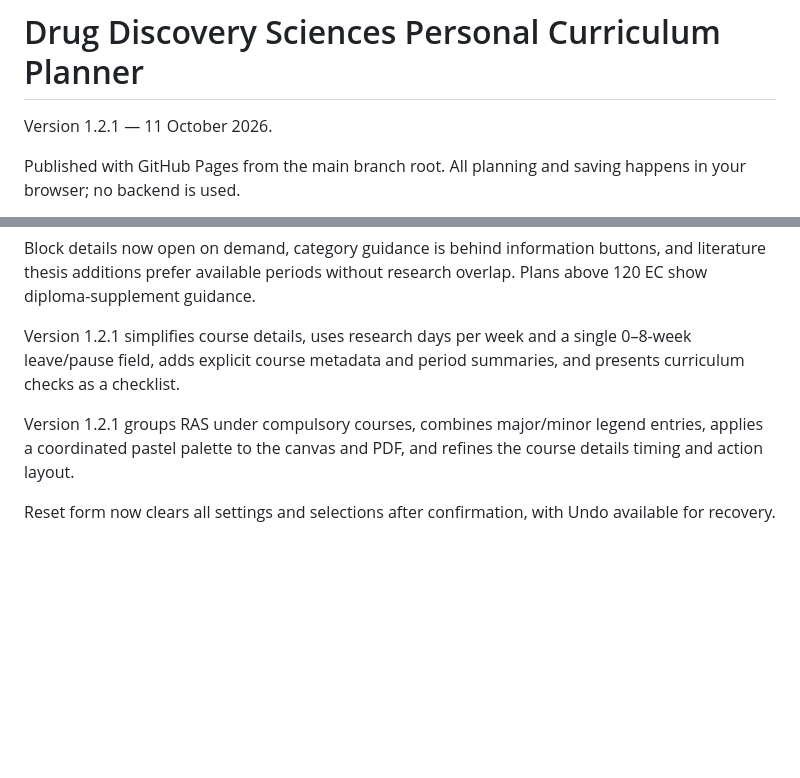
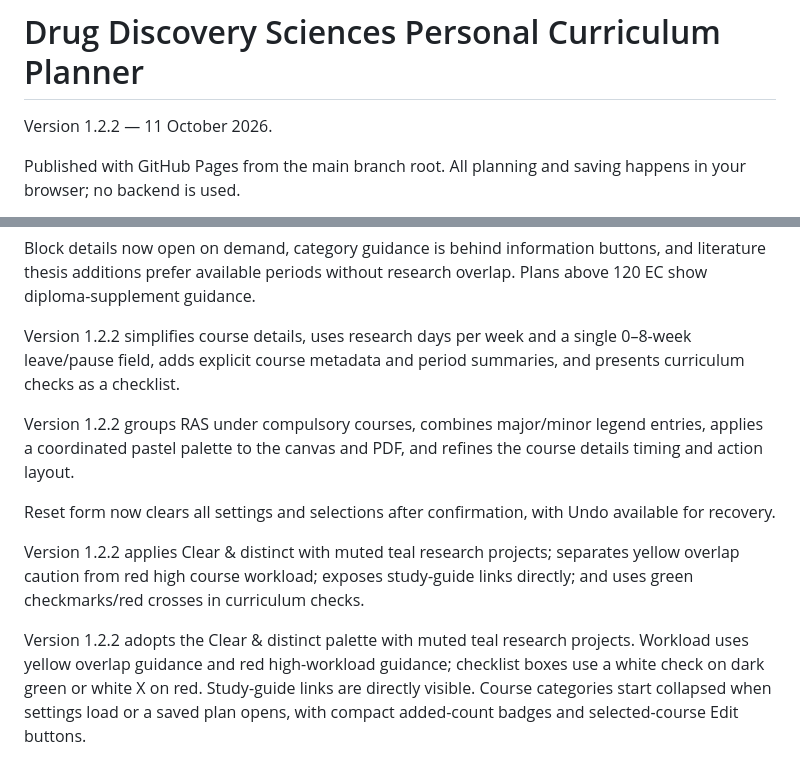
Before and after one commit to dannyscholten/PEP-builder, a Markdown page: README.md, 2 parts joined by grey strips. Drawn GitHub-style; blank space fills up the shorter version.

Commit message:
Document planner 1.2.2 interface and workload changes

```diff
--- a/README.md
+++ b/README.md
@@ -1,6 +1,6 @@
 # Drug Discovery Sciences Personal Curriculum Planner
 
-Version 1.2.1 — 11 October 2026.
+Version 1.2.2 — 11 October 2026.
 
 Published with GitHub Pages from the main branch root. All planning and saving happens in your browser; no backend is used.
 
@@ -27,8 +27,12 @@ Routine status messages disappear after 4.5 seconds and the status panel collaps
 
 Block details now open on demand, category guidance is behind information buttons, and literature thesis additions prefer available periods without research overlap. Plans above 120 EC show diploma-supplement guidance.
 
-Version 1.2.1 simplifies course details, uses research days per week and a single 0–8-week leave/pause field, adds explicit course metadata and period summaries, and presents curriculum checks as a checklist.
+Version 1.2.2 simplifies course details, uses research days per week and a single 0–8-week leave/pause field, adds explicit course metadata and period summaries, and presents curriculum checks as a checklist.
 
-Version 1.2.1 groups RAS under compulsory courses, combines major/minor legend entries, applies a coordinated pastel palette to the canvas and PDF, and refines the course details timing and action layout.
+Version 1.2.2 groups RAS under compulsory courses, combines major/minor legend entries, applies a coordinated pastel palette to the canvas and PDF, and refines the course details timing and action layout.
 
 Reset form now clears all settings and selections after confirmation, with Undo available for recovery.
+
+Version 1.2.2 applies Clear & distinct with muted teal research projects; separates yellow overlap caution from red high course workload; exposes study-guide links directly; and uses green checkmarks/red crosses in curriculum checks.
+
+Version 1.2.2 adopts the Clear & distinct palette with muted teal research projects. Workload uses yellow overlap guidance and red high-workload guidance; checklist boxes use a white check on dark green or white X on red. Study-guide links are directly visible. Course categories start collapsed when settings load or a saved plan opens, with compact added-count badges and selected-course Edit buttons.
```
